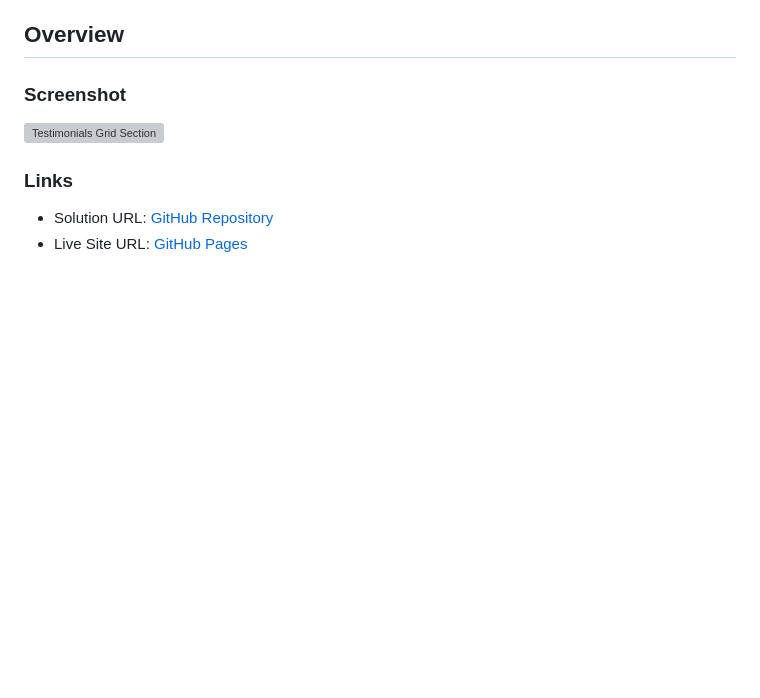
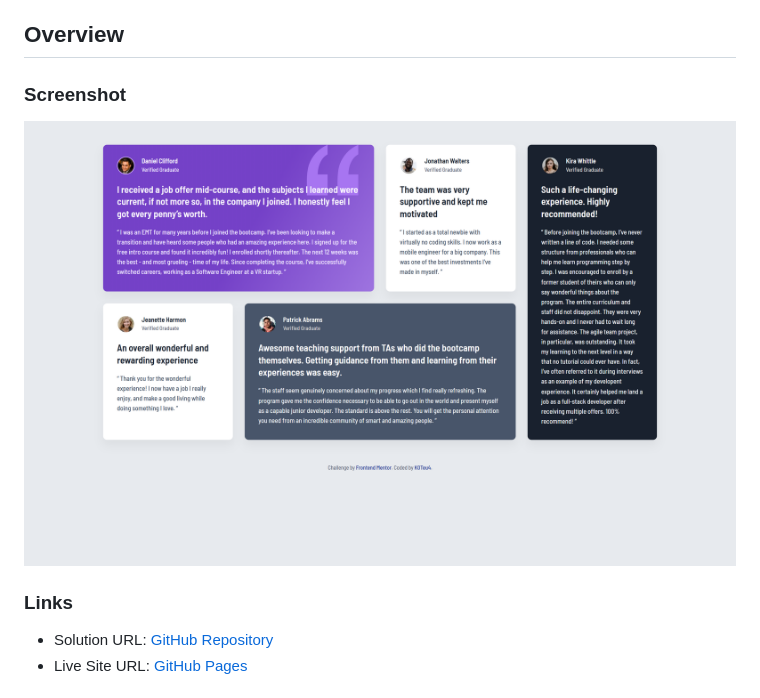
Before and after one commit to K0Teu4/TestimonialsGridSection, a Markdown page: README.md, the part around the change. GitHub-like rendering; pictures changed too: k0teu4.github.io-TestimonialsGridSection.png (added); blank space fills up the shorter version; grey boxes are pictures that could not be loaded.

Commit message:
docs: add desktop screenshot with unified naming

```diff
--- a/README.md
+++ b/README.md
@@ -17,7 +17,7 @@ This is a solution to the [Testimonials grid section challenge on Frontend Mento
 
 ### Screenshot
 
-![Testimonials Grid Section](./preview.png)
+![Desktop view](./k0teu4.github.io-TestimonialsGridSection.png)
 
 ### Links
 
```
